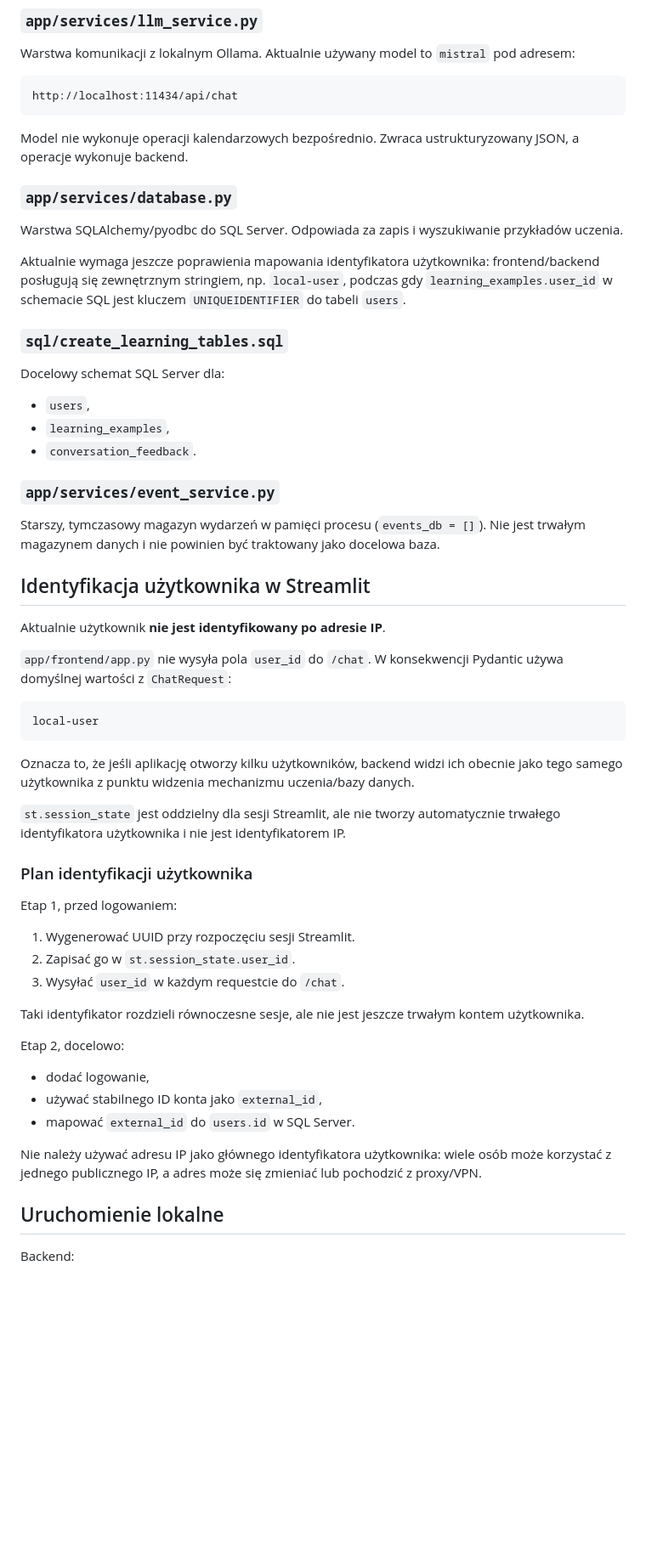
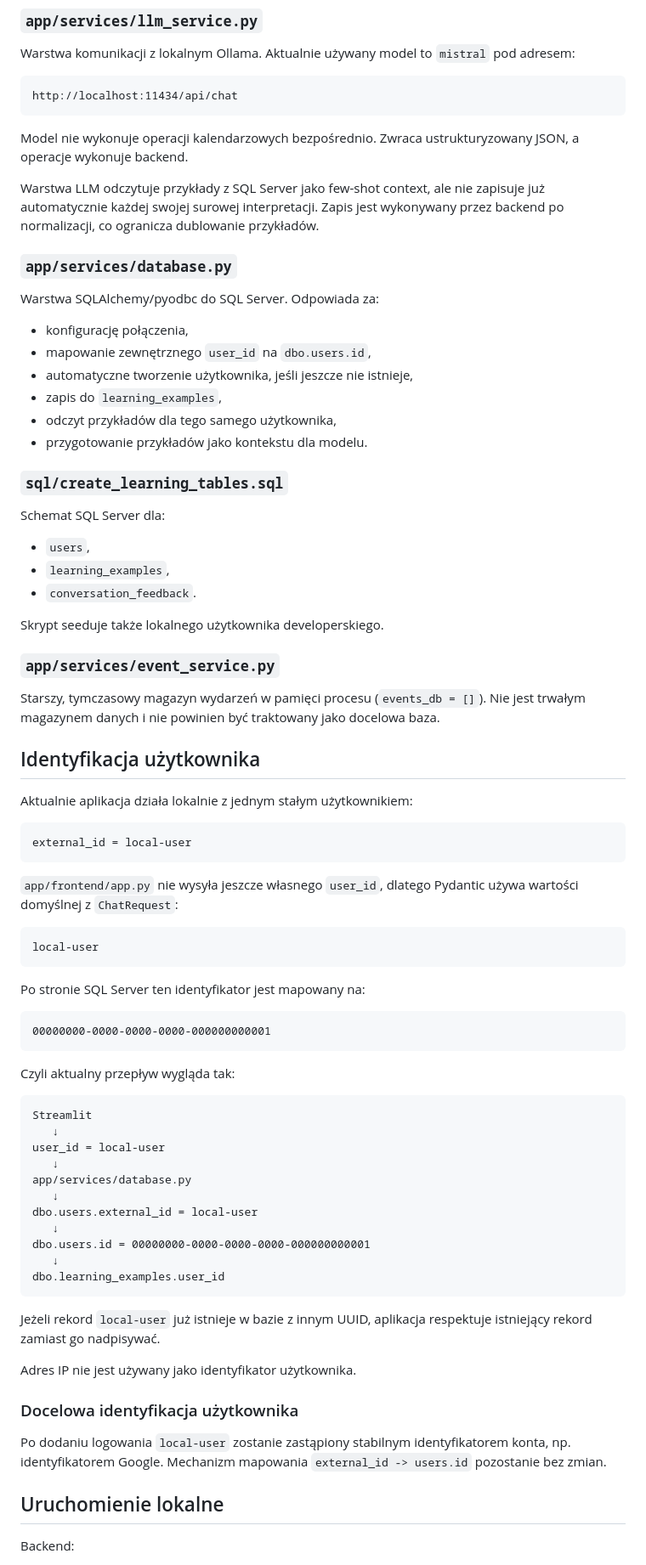
Before and after one commit to ez1k/OrganizerAi, a Markdown page: README.md, the part around one of its changes. Shown at 85% size. GitHub-like rendering; blank space fills up the shorter version.

Commit message:
docs: describe local SQL Server identity mapping

````diff
--- a/README.md
+++ b/README.md
@@ -88,55 +89,76 @@ http://localhost:11434/api/chat
 
 Model nie wykonuje operacji kalendarzowych bezpośrednio. Zwraca ustrukturyzowany JSON, a operacje wykonuje backend.
 
+Warstwa LLM odczytuje przykłady z SQL Server jako few-shot context, ale nie zapisuje już automatycznie każdej swojej surowej interpretacji. Zapis jest wykonywany przez backend po normalizacji, co ogranicza dublowanie przykładów.
+
 ### `app/services/database.py`
 
-Warstwa SQLAlchemy/pyodbc do SQL Server. Odpowiada za zapis i wyszukiwanie przykładów uczenia.
+Warstwa SQLAlchemy/pyodbc do SQL Server. Odpowiada za:
 
-Aktualnie wymaga jeszcze poprawienia mapowania identyfikatora użytkownika: frontend/backend posługują się zewnętrznym stringiem, np. `local-user`, podczas gdy `learning_examples.user_id` w schemacie SQL jest kluczem `UNIQUEIDENTIFIER` do tabeli `users`.
+- konfigurację połączenia,
+- mapowanie zewnętrznego `user_id` na `dbo.users.id`,
+- automatyczne tworzenie użytkownika, jeśli jeszcze nie istnieje,
+- zapis do `learning_examples`,
+- odczyt przykładów dla tego samego użytkownika,
+- przygotowanie przykładów jako kontekstu dla modelu.
 
 ### `sql/create_learning_tables.sql`
 
-Docelowy schemat SQL Server dla:
+Schemat SQL Server dla:
 
 - `users`,
 - `learning_examples`,
 - `conversation_feedback`.
 
+Skrypt seeduje także lokalnego użytkownika developerskiego.
+
 ### `app/services/event_service.py`
 
 Starszy, tymczasowy magazyn wydarzeń w pamięci procesu (`events_db = []`). Nie jest trwałym magazynem danych i nie powinien być traktowany jako docelowa baza.
 
-## Identyfikacja użytkownika w Streamlit
+## Identyfikacja użytkownika
 
-Aktualnie użytkownik **nie jest identyfikowany po adresie IP**.
+Aktualnie aplikacja działa lokalnie z jednym stałym użytkownikiem:
 
-`app/frontend/app.py` nie wysyła pola `user_id` do `/chat`. W konsekwencji Pydantic używa domyślnej wartości z `ChatRequest`:
+```text
+external_id = local-user
+```
+
+`app/frontend/app.py` nie wysyła jeszcze własnego `user_id`, dlatego Pydantic używa wartości domyślnej z `ChatRequest`:
 
 ```text
 local-user
 ```
 
-Oznacza to, że jeśli aplikację otworzy kilku użytkowników, backend widzi ich obecnie jako tego samego użytkownika z punktu widzenia mechanizmu uczenia/bazy danych.
+Po stronie SQL Server ten identyfikator jest mapowany na:
 
-`st.session_state` jest oddzielny dla sesji Streamlit, ale nie tworzy automatycznie trwałego identyfikatora użytkownika i nie jest identyfikatorem IP.
+```text
+00000000-0000-0000-0000-000000000001
+```
 
-### Plan identyfikacji użytkownika
+Czyli aktualny przepływ wygląda tak:
 
-Etap 1, przed logowaniem:
+```text
+Streamlit
+   ↓
+user_id = local-user
+   ↓
+app/services/database.py
+   ↓
+dbo.users.external_id = local-user
+   ↓
+dbo.users.id = 00000000-0000-0000-0000-000000000001
+   ↓
+dbo.learning_examples.user_id
+```
 
-1. Wygenerować UUID przy rozpoczęciu sesji Streamlit.
-2. Zapisać go w `st.session_state.user_id`.
-3. Wysyłać `user_id` w każdym requestcie do `/chat`.
+Jeżeli rekord `local-user` już istnieje w bazie z innym UUID, aplikacja respektuje istniejący rekord zamiast go nadpisywać.
 
-Taki identyfikator rozdzieli równoczesne sesje, ale nie jest jeszcze trwałym kontem użytkownika.
+Adres IP nie jest używany jako identyfikator użytkownika.
 
-Etap 2, docelowo:
+### Docelowa identyfikacja użytkownika
 
-- dodać logowanie,
-- używać stabilnego ID konta jako `external_id`,
-- mapować `external_id` do `users.id` w SQL Server.
-
-Nie należy używać adresu IP jako głównego identyfikatora użytkownika: wiele osób może korzystać z jednego publicznego IP, a adres może się zmieniać lub pochodzić z proxy/VPN.
+Po dodaniu logowania `local-user` zostanie zastąpiony stabilnym identyfikatorem konta, np. identyfikatorem Google. Mechanizm mapowania `external_id -> users.id` pozostanie bez zmian.
 
 ## Uruchomienie lokalne
 
````
Also changed, not shown: other parts of README.md (+36 -9 lines).
